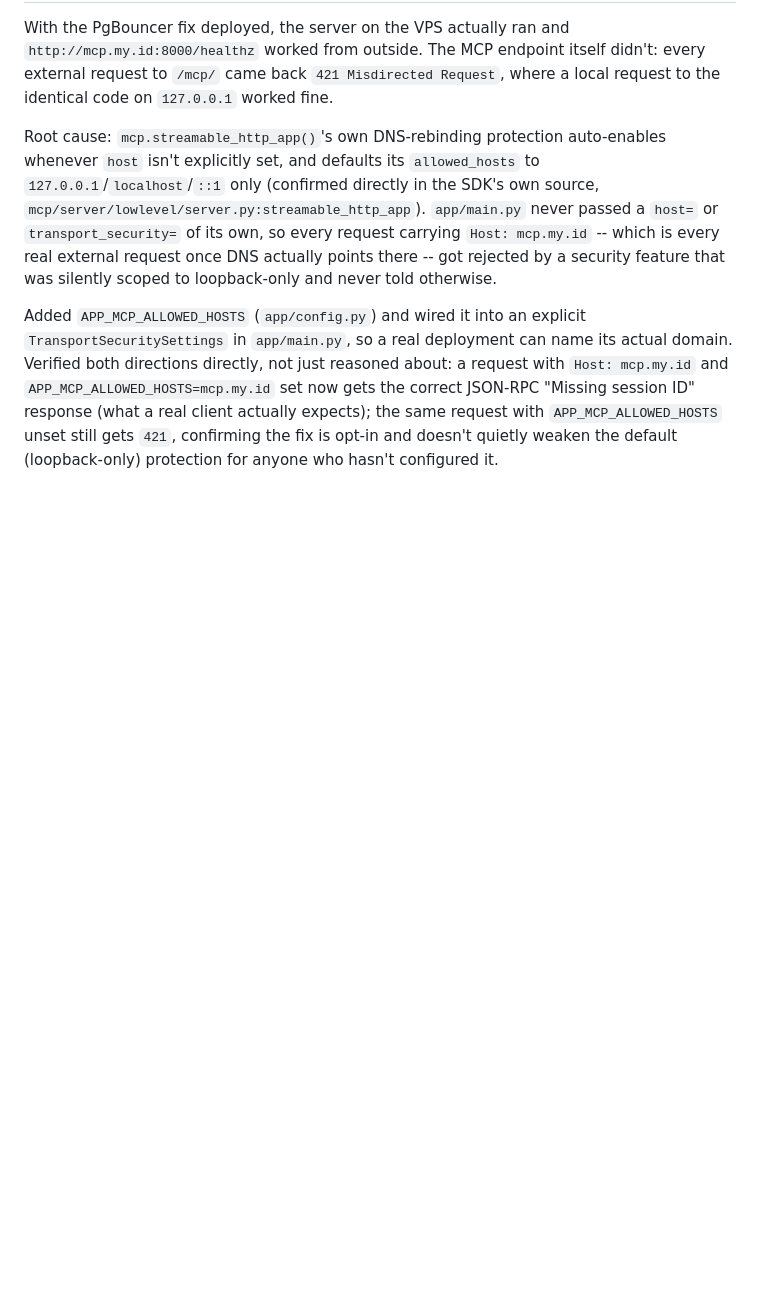
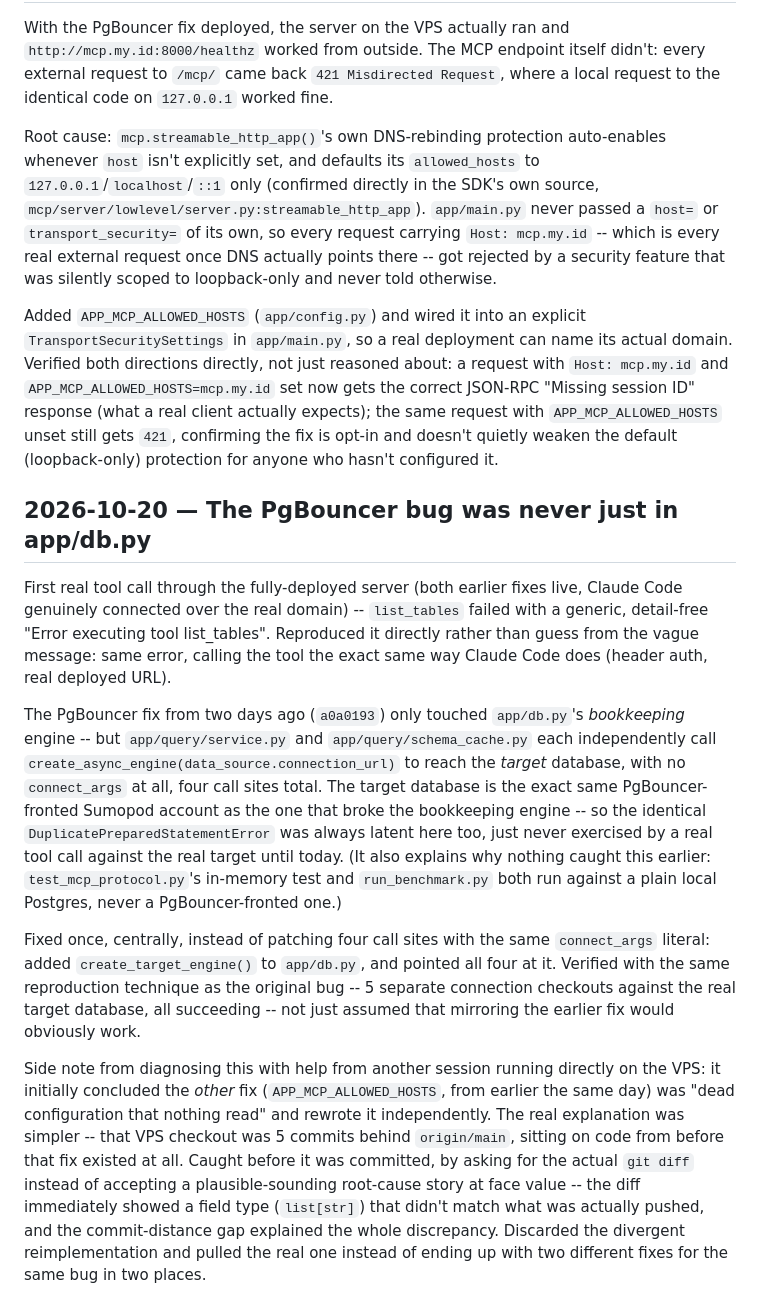
Before and after one commit to NabilRobert/MCP-backbone, a Markdown page: JOURNEY.md, the part around the change. Rendered like a GitHub page; blank space fills up the shorter version.

Commit message:
docs: record the target-database PgBouncer bug and the VPS reconciliation
Co-Authored-By: Claude Sonnet 5 <noreply@anthropic.com>

```diff
--- a/JOURNEY.md
+++ b/JOURNEY.md
@@ -887,3 +887,46 @@ expects); the same request with `APP_MCP_ALLOWED_HOSTS` unset still
 gets `421`, confirming the fix is opt-in and doesn't quietly weaken
 the default (loopback-only) protection for anyone who hasn't
 configured it.
+
+## 2026-10-20 — The PgBouncer bug was never just in app/db.py
+
+First real tool call through the fully-deployed server (both earlier
+fixes live, Claude Code genuinely connected over the real domain) --
+`list_tables` failed with a generic, detail-free "Error executing tool
+list_tables". Reproduced it directly rather than guess from the vague
+message: same error, calling the tool the exact same way Claude Code
+does (header auth, real deployed URL).
+
+The PgBouncer fix from two days ago (`a0a0193`) only touched
+`app/db.py`'s *bookkeeping* engine -- but `app/query/service.py` and
+`app/query/schema_cache.py` each independently call
+`create_async_engine(data_source.connection_url)` to reach the
+*target* database, with no `connect_args` at all, four call sites
+total. The target database is the exact same PgBouncer-fronted Sumopod
+account as the one that broke the bookkeeping engine -- so the
+identical `DuplicatePreparedStatementError` was always latent here
+too, just never exercised by a real tool call against the real target
+until today. (It also explains why nothing caught this earlier:
+`test_mcp_protocol.py`'s in-memory test and `run_benchmark.py` both
+run against a plain local Postgres, never a PgBouncer-fronted one.)
+
+Fixed once, centrally, instead of patching four call sites with the
+same `connect_args` literal: added `create_target_engine()` to
+`app/db.py`, and pointed all four at it. Verified with the same
+reproduction technique as the original bug -- 5 separate connection
+checkouts against the real target database, all succeeding -- not just
+assumed that mirroring the earlier fix would obviously work.
+
+Side note from diagnosing this with help from another session running
+directly on the VPS: it initially concluded the *other* fix
+(`APP_MCP_ALLOWED_HOSTS`, from earlier the same day) was "dead
+configuration that nothing read" and rewrote it independently. The
+real explanation was simpler -- that VPS checkout was 5 commits behind
+`origin/main`, sitting on code from before that fix existed at all.
+Caught before it was committed, by asking for the actual `git diff`
+instead of accepting a plausible-sounding root-cause story at face
+value -- the diff immediately showed a field type (`list[str]`) that
+didn't match what was actually pushed, and the commit-distance gap
+explained the whole discrepancy. Discarded the divergent reimplementation
+and pulled the real one instead of ending up with two different fixes
+for the same bug in two places.
```
